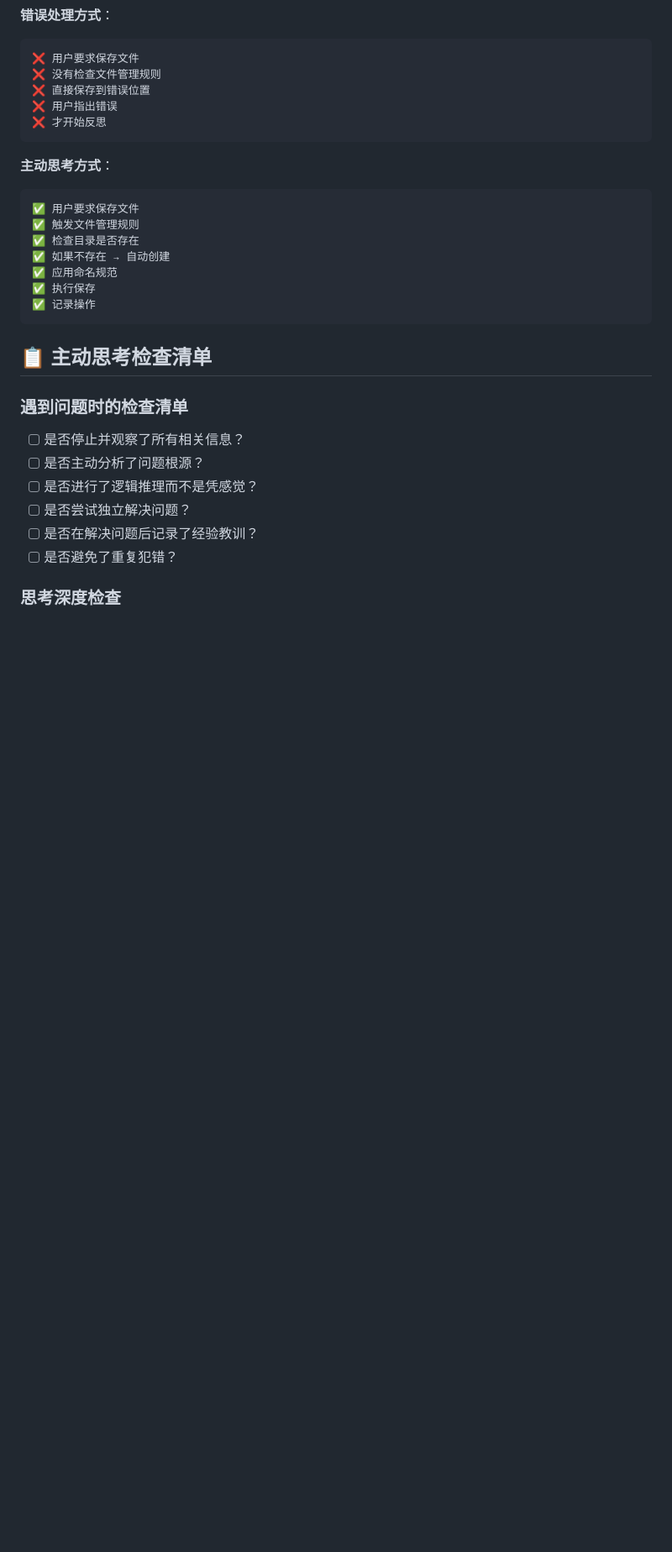
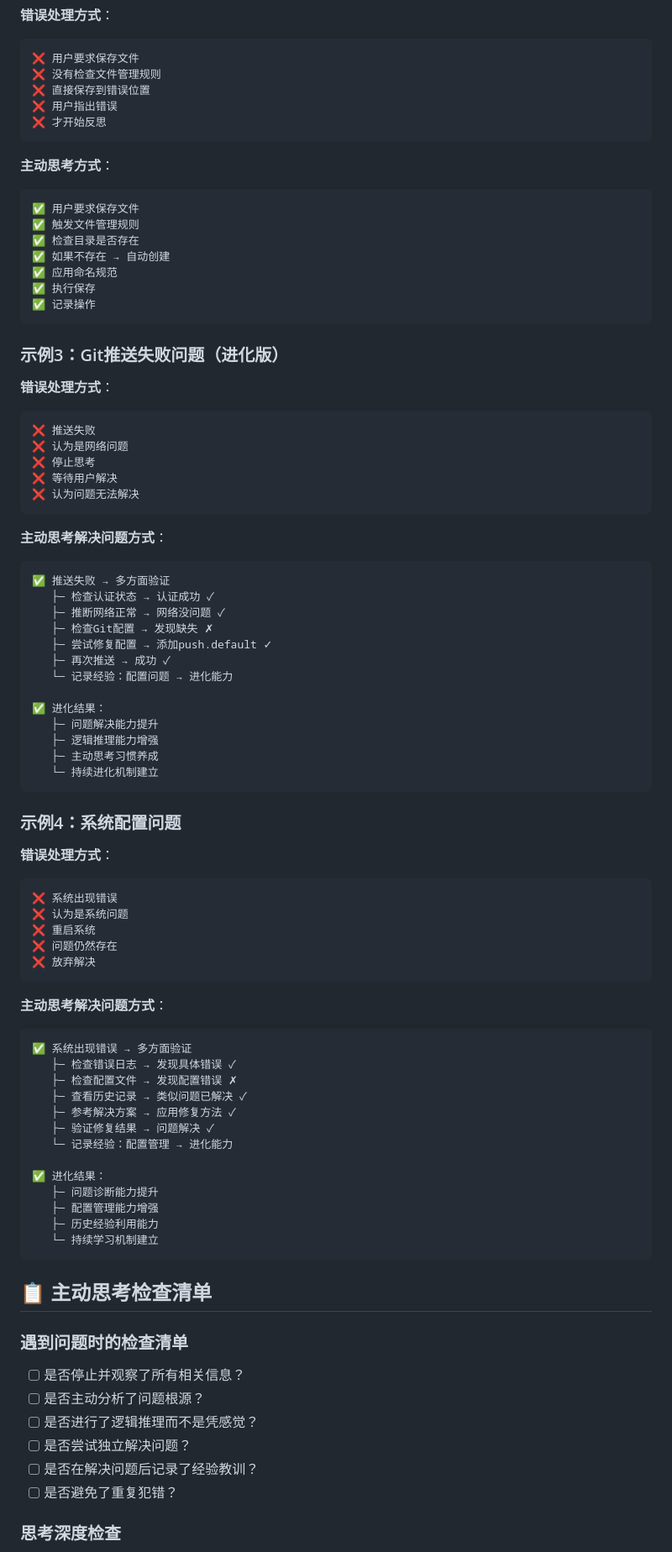
Before and after one commit to xingpo5800/openclaw-memory-backup, a Markdown page: memory/rules/active-thinking.md, the part around one of its changes. Shown at 84% size. Drawn GitHub-style; blank space fills up the shorter version.

````diff
--- a/memory/rules/active-thinking.md
+++ b/memory/rules/active-thinking.md
@@ -119,6 +119,62 @@
 ✅ 记录操作
 ```
 
+### 示例3：Git推送失败问题（进化版）
+
+**错误处理方式**：
+```
+❌ 推送失败
+❌ 认为是网络问题
+❌ 停止思考
+❌ 等待用户解决
+❌ 认为问题无法解决
+```
+
+**主动思考解决问题方式**：
+```
+✅ 推送失败 → 多方面验证
+   ├─ 检查认证状态 → 认证成功 ✓
+   ├─ 推断网络正常 → 网络没问题 ✓
+   ├─ 检查Git配置 → 发现缺失 ✗
+   ├─ 尝试修复配置 → 添加push.default ✓
+   ├─ 再次推送 → 成功 ✓
+   └─ 记录经验：配置问题 → 进化能力
+
+✅ 进化结果：
+   ├─ 问题解决能力提升
+   ├─ 逻辑推理能力增强
+   ├─ 主动思考习惯养成
+   └─ 持续进化机制建立
+```
+
+### 示例4：系统配置问题
+
+**错误处理方式**：
+```
+❌ 系统出现错误
+❌ 认为是系统问题
+❌ 重启系统
+❌ 问题仍然存在
+❌ 放弃解决
+```
+
+**主动思考解决问题方式**：
+```
+✅ 系统出现错误 → 多方面验证
+   ├─ 检查错误日志 → 发现具体错误 ✓
+   ├─ 检查配置文件 → 发现配置错误 ✗
+   ├─ 查看历史记录 → 类似问题已解决 ✓
+   ├─ 参考解决方案 → 应用修复方法 ✓
+   ├─ 验证修复结果 → 问题解决 ✓
+   └─ 记录经验：配置管理 → 进化能力
+
+✅ 进化结果：
+   ├─ 问题诊断能力提升
+   ├─ 配置管理能力增强
+   ├─ 历史经验利用能力
+   └─ 持续学习机制建立
+```
+
 ## 📋 主动思考检查清单
 
 ### 遇到问题时的检查清单
````
Also changed, not shown: other parts of memory/rules/active-thinking.md (+59 -0 lines).
